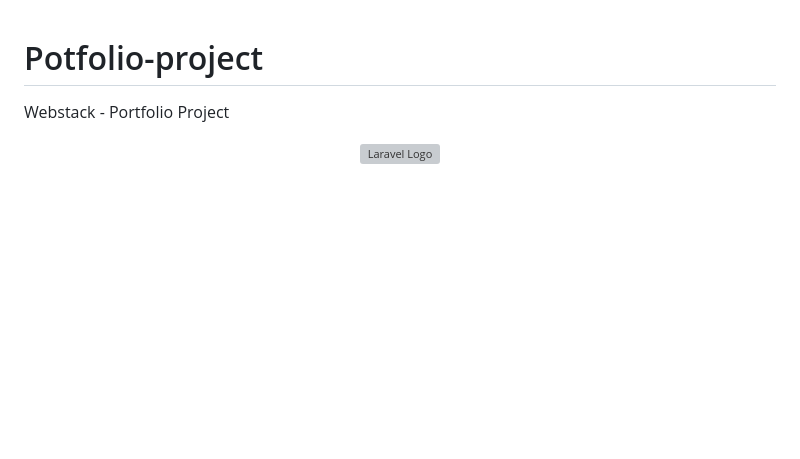
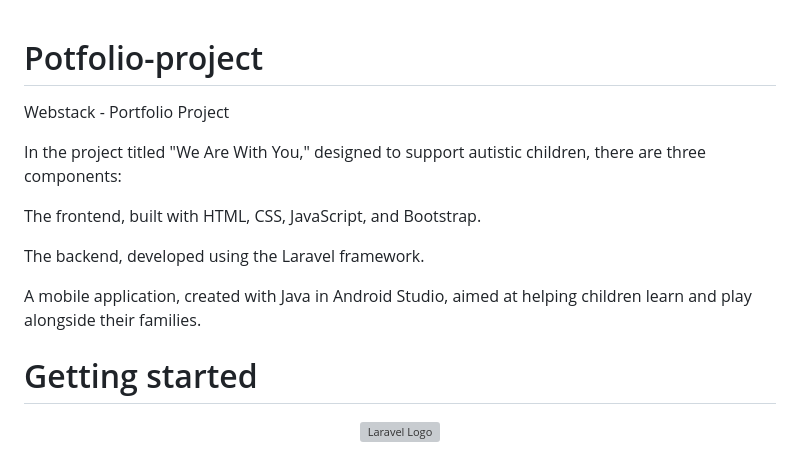
Before and after one commit to SerourBela/Portfolio-project, a Markdown page: README.md, the part around the change. Rendered like a GitHub page; blank space fills up the shorter version; grey boxes are pictures that could not be loaded.

```diff
--- a/README.md
+++ b/README.md
@@ -1,5 +1,16 @@
 # Potfolio-project
 Webstack - Portfolio Project
+
+In the project titled "We Are With You," designed to support autistic children, there are three components:
+
+The frontend, built with HTML, CSS, JavaScript, and Bootstrap.
+
+The backend, developed using the Laravel framework.
+
+A mobile application, created with Java in Android Studio, aimed at helping children learn and play alongside their families.
+
+# Getting started
+
 <p align="center"><a href="https://laravel.com" target="_blank"><img src="https://raw.githubusercontent.com/laravel/art/master/logo-lockup/5%20SVG/2%20CMYK/1%20Full%20Color/laravel-logolockup-cmyk-red.svg" width="400" alt="Laravel Logo"></a></p>
 
 # About Laravel
```
